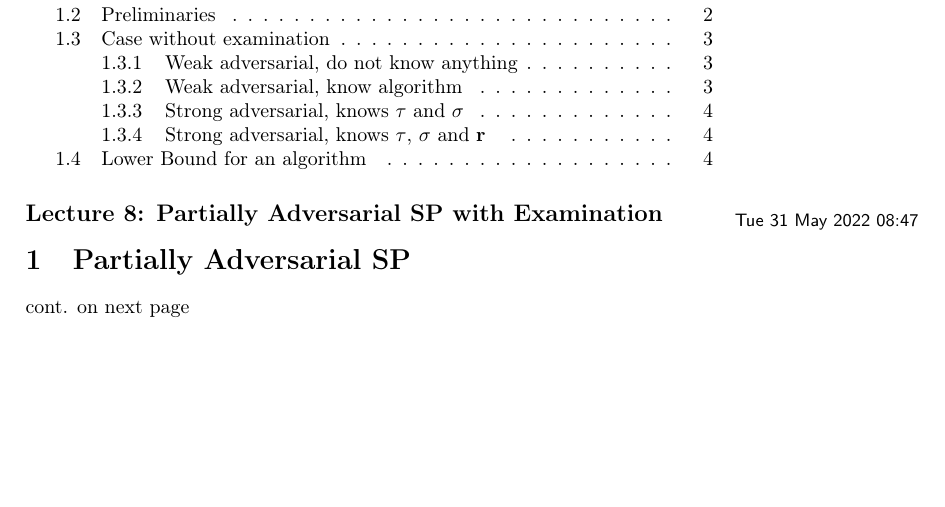
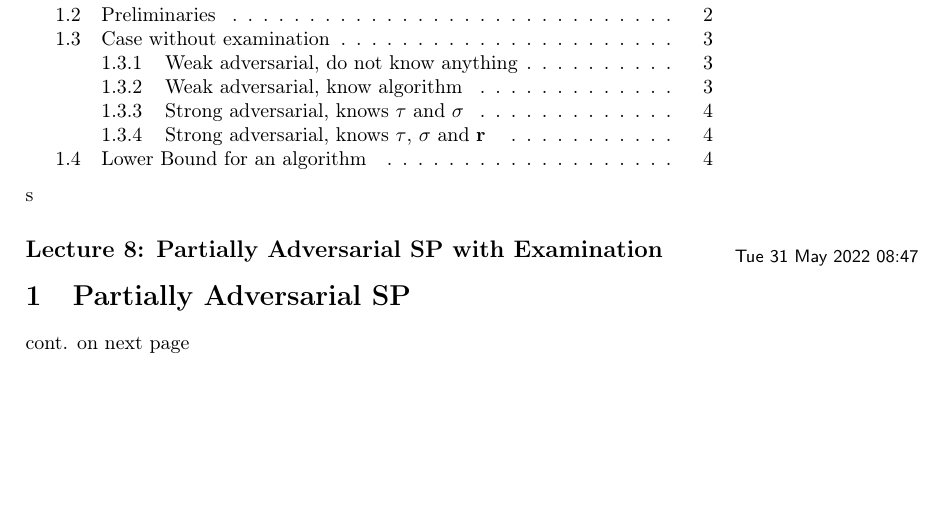
Before and after one commit to Feliconut/Notes, a LaTeX document (Purdue/bachelor_2/semester_1/secretary-problem/master.tex, which reads Purdue/bachelor_2/semester_1/secretary-problem/lec_08.tex): part of page 1 of 5, cut so that both start at the same text. Compiled offline with pdfLaTeX.

Commit message:
Updates from Overleaf

```diff
--- a/Purdue/bachelor_2/semester_1/secretary-problem/lec_08.tex
+++ b/Purdue/bachelor_2/semester_1/secretary-problem/lec_08.tex
@@ -1,4 +1,4 @@
-\lecture{8}{Tue 31 May 2022 08:47}{Partially Adversarial SP with Examination}
+s\lecture{8}{Tue 31 May 2022 08:47}{Partially Adversarial SP with Examination}
 
 \section{Partially Adversarial SP}
 cont. on next page
```
